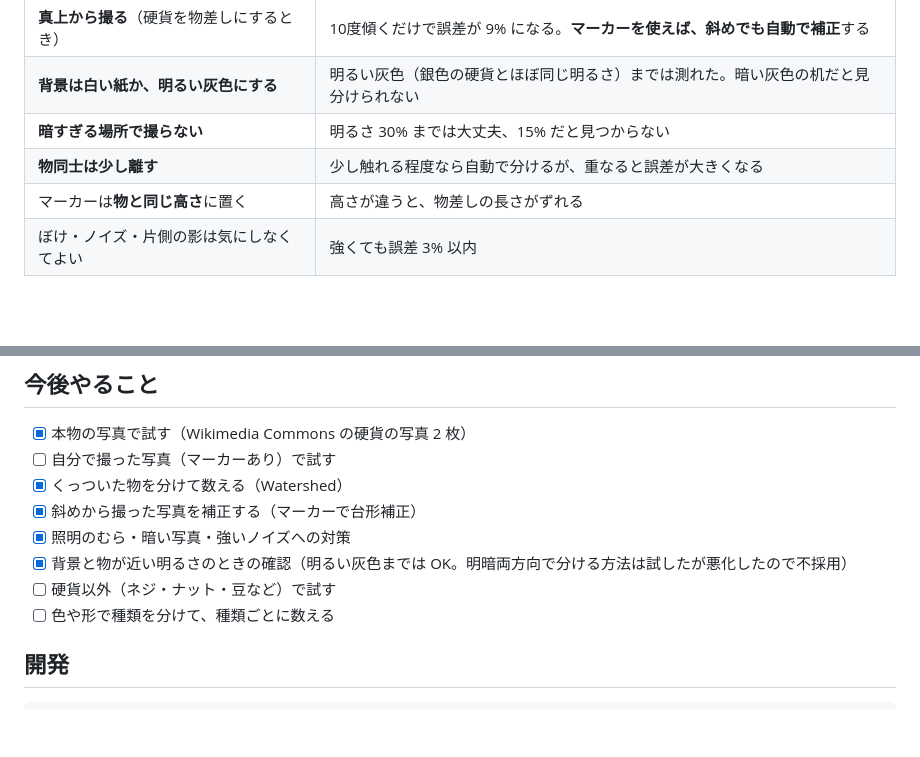
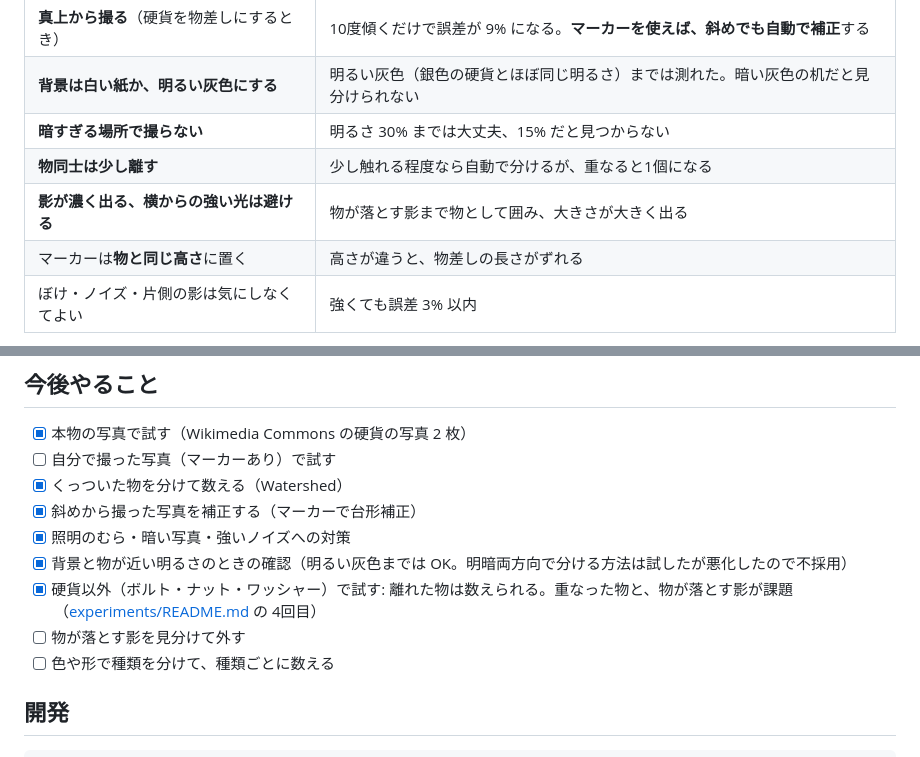
Before and after one commit to yousan514-hash/count-and-measure, a Markdown page: README.md, 2 parts joined by grey strips. Drawn GitHub-style; blank space fills up the shorter version.

```diff
--- a/README.md
+++ b/README.md
@@ -98,7 +98,8 @@ pixi run measure cropped.png --ref-mm 26.5 --keep-edge
 | **真上から撮る**（硬貨を物差しにするとき） | 10度傾くだけで誤差が 9% になる。**マーカーを使えば、斜めでも自動で補正**する |
 | **背景は白い紙か、明るい灰色にする** | 明るい灰色（銀色の硬貨とほぼ同じ明るさ）までは測れた。暗い灰色の机だと見分けられない |
 | **暗すぎる場所で撮らない** | 明るさ 30% までは大丈夫、15% だと見つからない |
-| **物同士は少し離す** | 少し触れる程度なら自動で分けるが、重なると誤差が大きくなる |
+| **物同士は少し離す** | 少し触れる程度なら自動で分けるが、重なると1個になる |
+| **影が濃く出る、横からの強い光は避ける** | 物が落とす影まで物として囲み、大きさが大きく出る |
 | マーカーは**物と同じ高さ**に置く | 高さが違うと、物差しの長さがずれる |
 | ぼけ・ノイズ・片側の影は気にしなくてよい | 強くても誤差 3% 以内 |
 
@@ -121,7 +122,8 @@ pixi run measure cropped.png --ref-mm 26.5 --keep-edge
 - [x] 斜めから撮った写真を補正する（マーカーで台形補正）
 - [x] 照明のむら・暗い写真・強いノイズへの対策
 - [x] 背景と物が近い明るさのときの確認（明るい灰色までは OK。明暗両方向で分ける方法は試したが悪化したので不採用）
-- [ ] 硬貨以外（ネジ・ナット・豆など）で試す
+- [x] 硬貨以外（ボルト・ナット・ワッシャー）で試す: 離れた物は数えられる。重なった物と、物が落とす影が課題（[experiments/README.md](experiments/README.md) の 4回目）
+- [ ] 物が落とす影を見分けて外す
 - [ ] 色や形で種類を分けて、種類ごとに数える
 
 ## 開発
```
Also changed, not shown: ATTRIBUTION.md (+1 -0 lines), experiments/README.md (+23 -1 lines), docs/limit_bolts_result.jpg (added).
